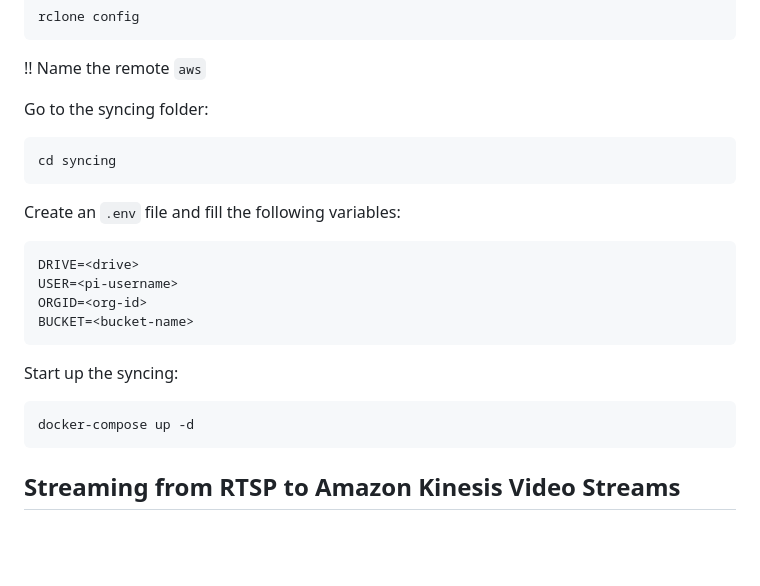
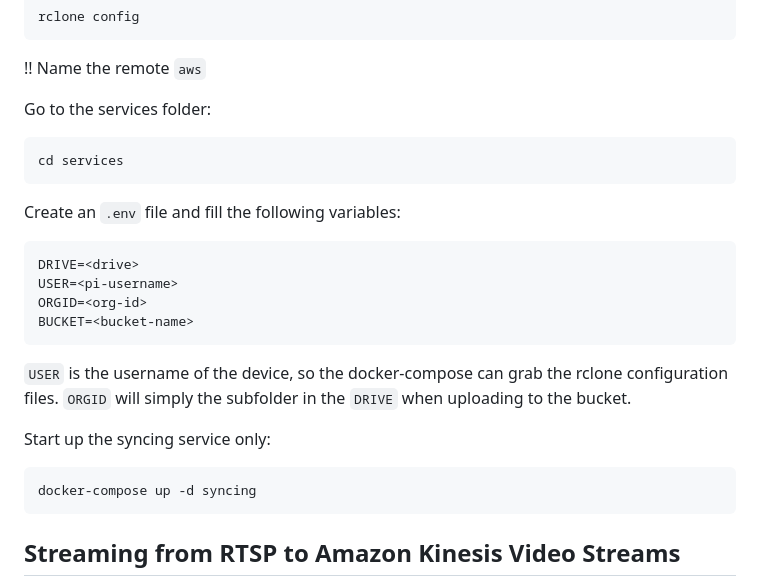
Before and after one commit to Salmon-Computer-Vision/salmon-computer-vision, a Markdown page: utils/pi/README.md, the part around the change. GitHub-like rendering; blank space fills up the shorter version.

Commit message:
Update README.md to specify services folder

````diff
--- a/utils/pi/README.md
+++ b/utils/pi/README.md
@@ -142,9 +142,9 @@ rclone config
 
 !! Name the remote `aws`
 
-Go to the syncing folder:
+Go to the services folder:
 ```bash
-cd syncing
+cd services
 ```
 
 Create an `.env` file and fill the following variables:
@@ -155,9 +155,12 @@ ORGID=<org-id>
 BUCKET=<bucket-name>
 ```
 
-Start up the syncing:
+`USER` is the username of the device, so the docker-compose can grab the rclone configuration files.
+`ORGID` will simply the subfolder in the `DRIVE` when uploading to the bucket.
+
+Start up the syncing service only:
 ```bash
-docker-compose up -d
+docker-compose up -d syncing
 ```
 
 ## Streaming from RTSP to Amazon Kinesis Video Streams
````
